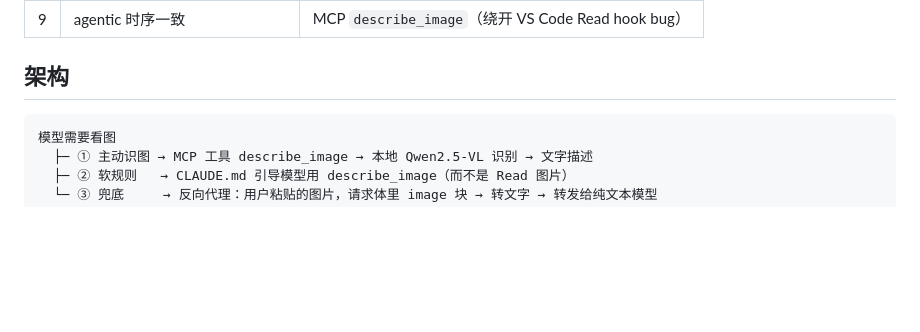
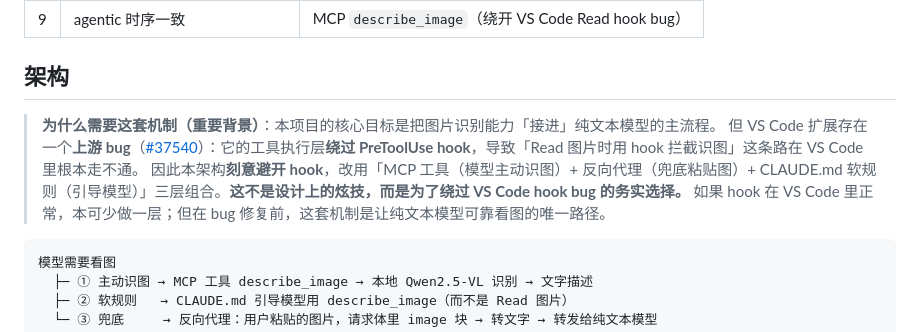
Before and after one commit to shaoqiuyuavailable/text-llm-vision, a Markdown page: README.md, the part around the change. Rendered like a GitHub page; blank space fills up the shorter version.

Commit message:
docs: 明确说明机制是为了绕过 VS Code hook bug（非炫技）

````diff
--- a/README.md
+++ b/README.md
@@ -35,6 +35,10 @@
 | 9 | agentic 时序一致 | MCP `describe_image`（绕开 VS Code Read hook bug）|
 
 ## 架构
+
+> **为什么需要这套机制（重要背景）**：本项目的核心目标是把图片识别能力「接进」纯文本模型的主流程。
+> 但 VS Code 扩展存在一个**上游 bug**（[#37540](https://github.com/anthropics/claude-code/issues/37540)）：它的工具执行层**绕过 PreToolUse hook**，导致「Read 图片时用 hook 拦截识图」这条路在 VS Code 里根本走不通。
+> 因此本架构**刻意避开 hook**，改用「MCP 工具（模型主动识图）+ 反向代理（兜底粘贴图）+ CLAUDE.md 软规则（引导模型）」三层组合。**这不是设计上的炫技，而是为了绕过 VS Code hook bug 的务实选择。** 如果 hook 在 VS Code 里正常，本可少做一层；但在 bug 修复前，这套机制是让纯文本模型可靠看图的唯一路径。
 
 ```
 模型需要看图
````
